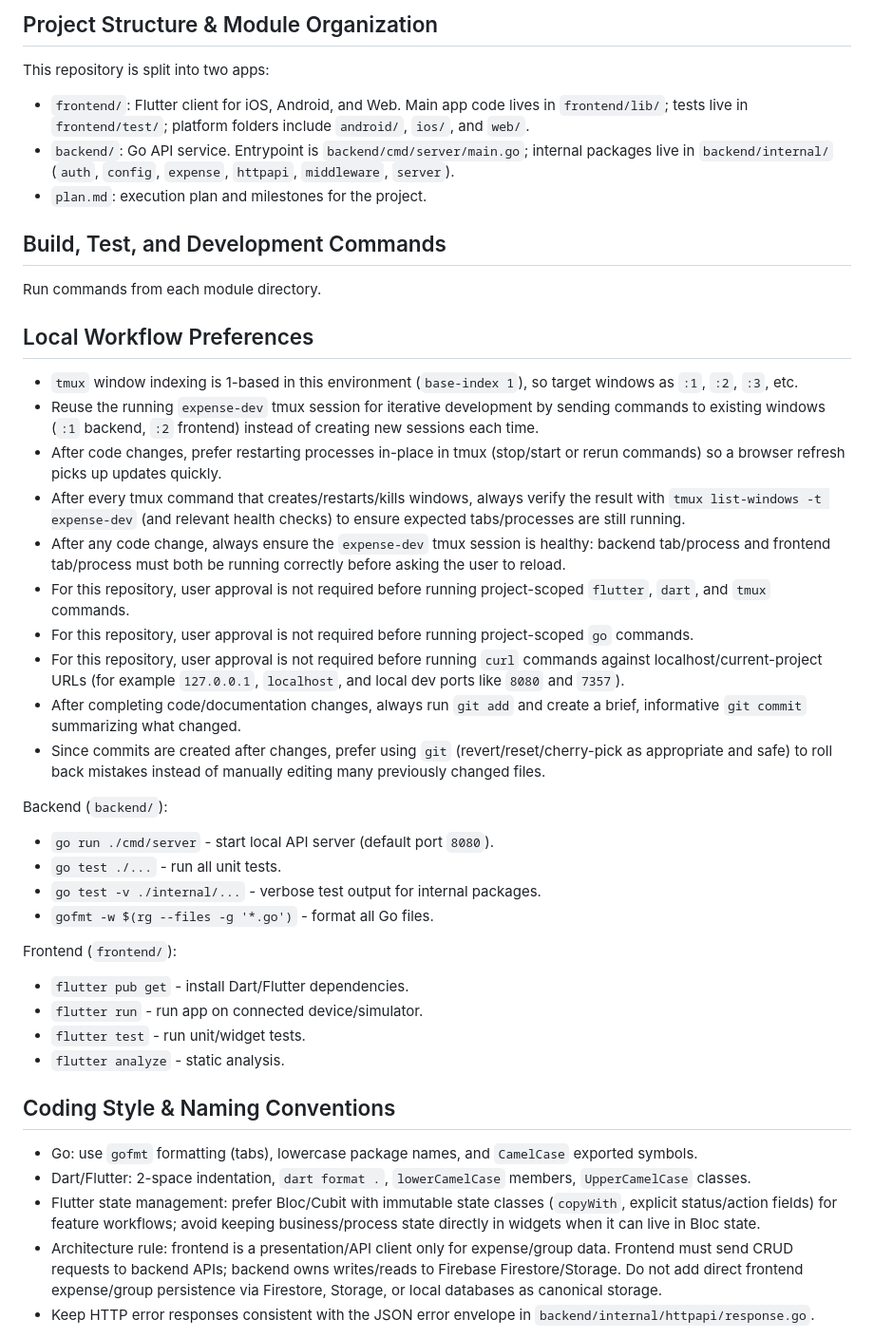
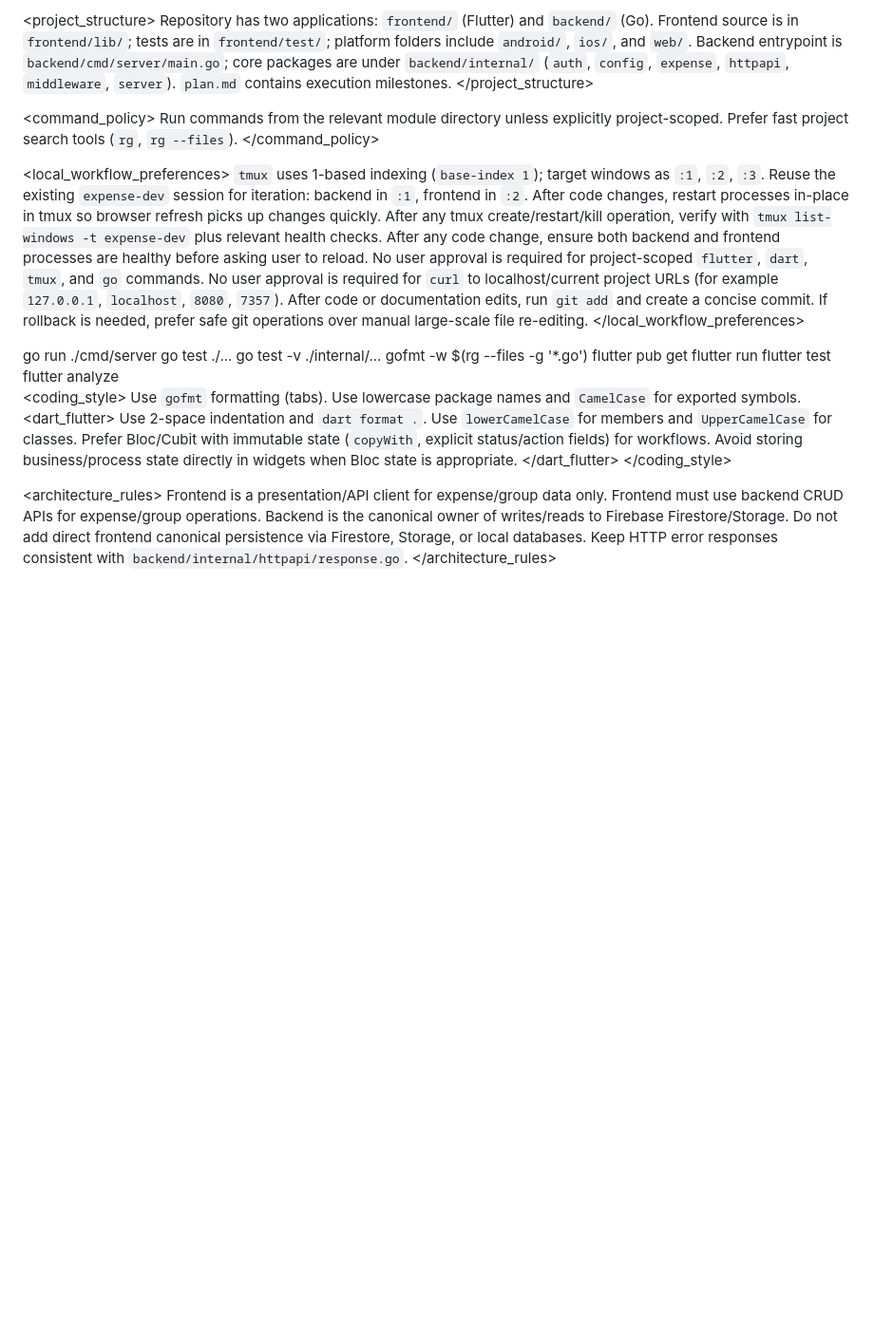
Before and after one commit to Blazkowiz47/expense_tracker, a Markdown page: AGENTS.md, the part around one of its changes. Shown at 95% size. GitHub-like rendering; blank space fills up the shorter version.

Commit message:
docs: rewrite AGENTS in structured OpenAI style

```diff
--- a/AGENTS.md
+++ b/AGENTS.md
@@ -2,41 +3,61 @@
 
-## Project Structure & Module Organization
-This repository is split into two apps:
-- `frontend/`: Flutter client for iOS, Android, and Web. Main app code lives in `frontend/lib/`; tests live in `frontend/test/`; platform folders include `android/`, `ios/`, and `web/`.
-- `backend/`: Go API service. Entrypoint is `backend/cmd/server/main.go`; internal packages live in `backend/internal/` (`auth`, `config`, `expense`, `httpapi`, `middleware`, `server`).
-- `plan.md`: execution plan and milestones for the project.
+  <project_structure>
+    <rule>Repository has two applications: <code>frontend/</code> (Flutter) and <code>backend/</code> (Go).</rule>
+    <rule>Frontend source is in <code>frontend/lib/</code>; tests are in <code>frontend/test/</code>; platform folders include <code>android/</code>, <code>ios/</code>, and <code>web/</code>.</rule>
+    <rule>Backend entrypoint is <code>backend/cmd/server/main.go</code>; core packages are under <code>backend/internal/</code> (<code>auth</code>, <code>config</code>, <code>expense</code>, <code>httpapi</code>, <code>middleware</code>, <code>server</code>).</rule>
+    <rule><code>plan.md</code> contains execution milestones.</rule>
+  </project_structure>
 
-## Build, Test, and Development Commands
-Run commands from each module directory.
+  <command_policy>
+    <rule>Run commands from the relevant module directory unless explicitly project-scoped.</rule>
+    <rule>Prefer fast project search tools (<code>rg</code>, <code>rg --files</code>).</rule>
+  </command_policy>
 
-## Local Workflow Preferences
-- `tmux` window indexing is 1-based in this environment (`base-index 1`), so target windows as `:1`, `:2`, `:3`, etc.
-- Reuse the running `expense-dev` tmux session for iterative development by sending commands to existing windows (`:1` backend, `:2` frontend) instead of creating new sessions each time.
-- After code changes, prefer restarting processes in-place in tmux (stop/start or rerun commands) so a browser refresh picks up updates quickly.
-- After every tmux command that creates/restarts/kills windows, always verify the result with `tmux list-windows -t expense-dev` (and relevant health checks) to ensure expected tabs/processes are still running.
-- After any code change, always ensure the `expense-dev` tmux session is healthy: backend tab/process and frontend tab/process must both be running correctly before asking the user to reload.
-- For this repository, user approval is not required before running project-scoped `flutter`, `dart`, and `tmux` commands.
-- For this repository, user approval is not required before running project-scoped `go` commands.
-- For this repository, user approval is not required before running `curl` commands against localhost/current-project URLs (for example `127.0.0.1`, `localhost`, and local dev ports like `8080` and `7357`).
-- After completing code/documentation changes, always run `git add` and create a brief, informative `git commit` summarizing what changed.
-- Since commits are created after changes, prefer using `git` (revert/reset/cherry-pick as appropriate and safe) to roll back mistakes instead of manually editing many previously changed files.
+  <local_workflow_preferences>
+    <rule><code>tmux</code> uses 1-based indexing (<code>base-index 1</code>); target windows as <code>:1</code>, <code>:2</code>, <code>:3</code>.</rule>
+    <rule>Reuse the existing <code>expense-dev</code> session for iteration: backend in <code>:1</code>, frontend in <code>:2</code>.</rule>
+    <rule>After code changes, restart processes in-place in tmux so browser refresh picks up changes quickly.</rule>
+    <rule>After any tmux create/restart/kill operation, verify with <code>tmux list-windows -t expense-dev</code> plus relevant health checks.</rule>
+    <rule>After any code change, ensure both backend and frontend processes are healthy before asking user to reload.</rule>
+    <rule>No user approval is required for project-scoped <code>flutter</code>, <code>dart</code>, <code>tmux</code>, and <code>go</code> commands.</rule>
+    <rule>No user approval is required for <code>curl</code> to localhost/current project URLs (for example <code>127.0.0.1</code>, <code>localhost</code>, <code>8080</code>, <code>7357</code>).</rule>
+    <rule>After code or documentation edits, run <code>git add</code> and create a concise commit.</rule>
+    <rule>If rollback is needed, prefer safe git operations over manual large-scale file re-editing.</rule>
+  </local_workflow_preferences>
 
-Backend (`backend/`):
-- `go run ./cmd/server` - start local API server (default port `8080`).
-- `go test ./...` - run all unit tests.
-- `go test -v ./internal/...` - verbose test output for internal packages.
-- `gofmt -w $(rg --files -g '*.go')` - format all Go files.
+  <commands>
+    <backend path="backend/">
+      <command name="run_server">go run ./cmd/server</command>
+      <command name="test_all">go test ./...</command>
+      <command name="test_internal_verbose">go test -v ./internal/...</command>
+      <command name="format_go">gofmt -w $(rg --files -g '*.go')</command>
+    </backend>
+    <frontend path="frontend/">
+      <command name="install_deps">flutter pub get</command>
+      <command name="run_app">flutter run</command>
+      <command name="test_all">flutter test</command>
+      <command name="analyze">flutter analyze</command>
+    </frontend>
+  </commands>
 
-Frontend (`frontend/`):
-- `flutter pub get` - install Dart/Flutter dependencies.
-- `flutter run` - run app on connected device/simulator.
-- `flutter test` - run unit/widget tests.
-- `flutter analyze` - static analysis.
+  <coding_style>
+    <go>
+      <rule>Use <code>gofmt</code> formatting (tabs).</rule>
+      <rule>Use lowercase package names and <code>CamelCase</code> for exported symbols.</rule>
+    </go>
+    <dart_flutter>
+      <rule>Use 2-space indentation and <code>dart format .</code>.</rule>
+      <rule>Use <code>lowerCamelCase</code> for members and <code>UpperCamelCase</code> for classes.</rule>
+      <rule>Prefer Bloc/Cubit with immutable state (<code>copyWith</code>, explicit status/action fields) for workflows.</rule>
+      <rule>Avoid storing business/process state directly in widgets when Bloc state is appropriate.</rule>
+    </dart_flutter>
+  </coding_style>
 
-## Coding Style & Naming Conventions
-- Go: use `gofmt` formatting (tabs), lowercase package names, and `CamelCase` exported symbols.
-- Dart/Flutter: 2-space indentation, `dart format .`, `lowerCamelCase` members, `UpperCamelCase` classes.
-- Flutter state management: prefer Bloc/Cubit with immutable state classes (`copyWith`, explicit status/action fields) for feature workflows; avoid keeping business/process state directly in widgets when it can live in Bloc state.
-- Architecture rule: frontend is a presentation/API client only for expense/group data. Frontend must send CRUD requests to backend APIs; backend owns writes/reads to Firebase Firestore/Storage. Do not add direct frontend expense/group persistence via Firestore, Storage, or local databases as canonical storage.
-- Keep HTTP error responses consistent with the JSON error envelope in `backend/internal/httpapi/response.go`.
+  <architecture_rules>
+    <rule>Frontend is a presentation/API client for expense/group data only.</rule>
+    <rule>Frontend must use backend CRUD APIs for expense/group operations.</rule>
+    <rule>Backend is the canonical owner of writes/reads to Firebase Firestore/Storage.</rule>
+    <rule>Do not add direct frontend canonical persistence via Firestore, Storage, or local databases.</rule>
+    <rule>Keep HTTP error responses consistent with <code>backend/internal/httpapi/response.go</code>.</rule>
+  </architecture_rules>
 
```
Also changed, not shown: other parts of AGENTS.md (+81 -14 lines).
